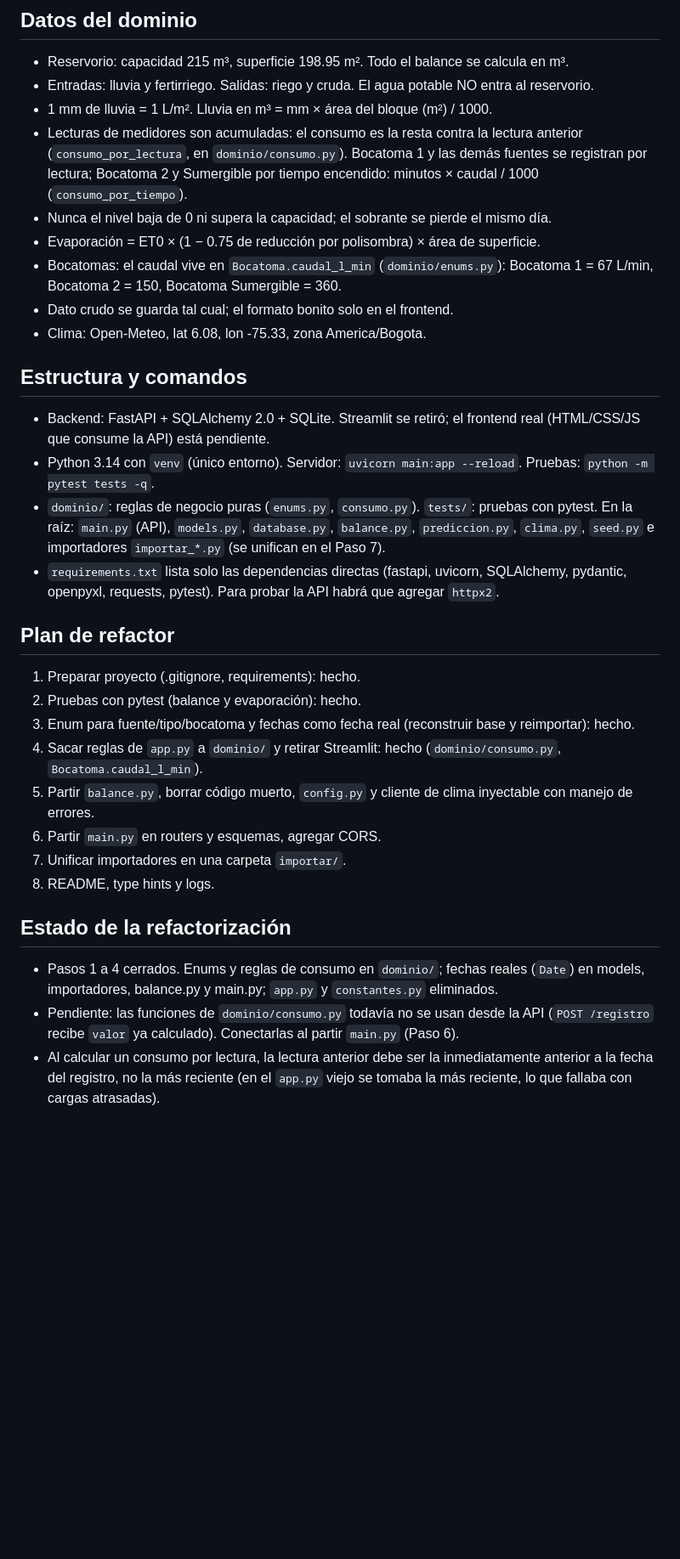
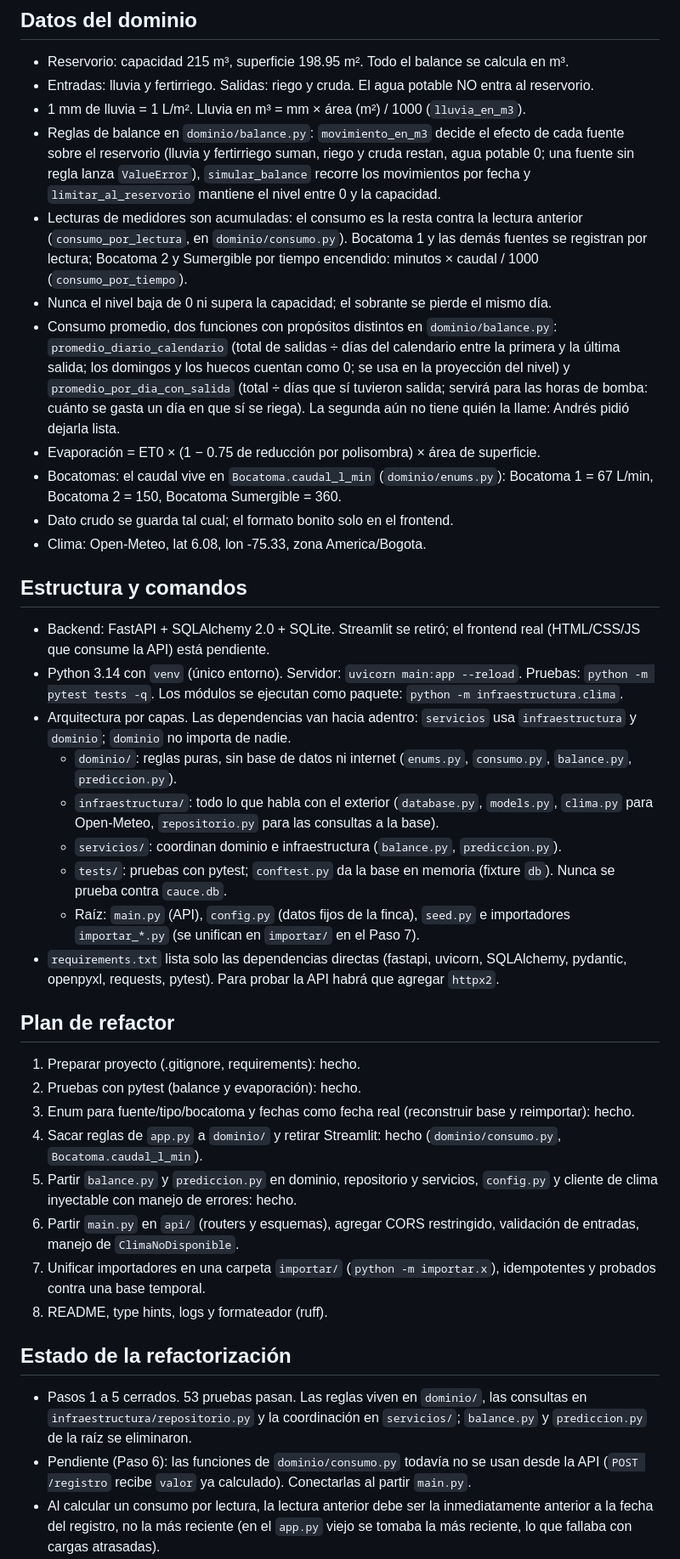
Before and after one commit to andresgallego14/Cauce, a Markdown page: CLAUDE.md, the part around one of its changes. Shown at 85% size. GitHub-like rendering; blank space fills up the shorter version.

```diff
--- a/CLAUDE.md
+++ b/CLAUDE.md
@@ -43,9 +49,11 @@ Llegaremos a ser una app que tenga que ver con todo lo que tiene una finca: moni
 
 - Reservorio: capacidad 215 m³, superficie 198.95 m². Todo el balance se calcula en m³.
 - Entradas: lluvia y fertirriego. Salidas: riego y cruda. El agua potable NO entra al reservorio.
-- 1 mm de lluvia = 1 L/m². Lluvia en m³ = mm × área del bloque (m²) / 1000.
+- 1 mm de lluvia = 1 L/m². Lluvia en m³ = mm × área (m²) / 1000 (`lluvia_en_m3`).
+- Reglas de balance en `dominio/balance.py`: `movimiento_en_m3` decide el efecto de cada fuente sobre el reservorio (lluvia y fertirriego suman, riego y cruda restan, agua potable 0; una fuente sin regla lanza `ValueError`), `simular_balance` recorre los movimientos por fecha y `limitar_al_reservorio` mantiene el nivel entre 0 y la capacidad.
 - Lecturas de medidores son acumuladas: el consumo es la resta contra la lectura anterior (`consumo_por_lectura`, en `dominio/consumo.py`). Bocatoma 1 y las demás fuentes se registran por lectura; Bocatoma 2 y Sumergible por tiempo encendido: minutos × caudal / 1000 (`consumo_por_tiempo`).
 - Nunca el nivel baja de 0 ni supera la capacidad; el sobrante se pierde el mismo día.
+- Consumo promedio, dos funciones con propósitos distintos en `dominio/balance.py`: `promedio_diario_calendario` (total de salidas ÷ días del calendario entre la primera y la última salida; los domingos y los huecos cuentan como 0; se usa en la proyección del nivel) y `promedio_por_dia_con_salida` (total ÷ días que sí tuvieron salida; servirá para las horas de bomba: cuánto se gasta un día en que sí se riega). La segunda aún no tiene quién la llame: Andrés pidió dejarla lista.
 - Evaporación = ET0 × (1 − 0.75 de reducción por polisombra) × área de superficie.
 - Bocatomas: el caudal vive en `Bocatoma.caudal_l_min` (`dominio/enums.py`): Bocatoma 1 = 67 L/min, Bocatoma 2 = 150, Bocatoma Sumergible = 360.
 - Dato crudo se guarda tal cual; el formato bonito solo en el frontend.
@@ -54,8 +62,13 @@ Llegaremos a ser una app que tenga que ver con todo lo que tiene una finca: moni
 ## Estructura y comandos
 
 - Backend: FastAPI + SQLAlchemy 2.0 + SQLite. Streamlit se retiró; el frontend real (HTML/CSS/JS que consume la API) está pendiente.
-- Python 3.14 con `venv` (único entorno). Servidor: `uvicorn main:app --reload`. Pruebas: `python -m pytest tests -q`.
-- `dominio/`: reglas de negocio puras (`enums.py`, `consumo.py`). `tests/`: pruebas con pytest. En la raíz: `main.py` (API), `models.py`, `database.py`, `balance.py`, `prediccion.py`, `clima.py`, `seed.py` e importadores `importar_*.py` (se unifican en el Paso 7).
+- Python 3.14 con `venv` (único entorno). Servidor: `uvicorn main:app --reload`. Pruebas: `python -m pytest tests -q`. Los módulos se ejecutan como paquete: `python -m infraestructura.clima`.
+- Arquitectura por capas. Las dependencias van hacia adentro: `servicios` usa `infraestructura` y `dominio`; `dominio` no importa de nadie.
+  - `dominio/`: reglas puras, sin base de datos ni internet (`enums.py`, `consumo.py`, `balance.py`, `prediccion.py`).
+  - `infraestructura/`: todo lo que habla con el exterior (`database.py`, `models.py`, `clima.py` para Open-Meteo, `repositorio.py` para las consultas a la base).
+  - `servicios/`: coordinan dominio e infraestructura (`balance.py`, `prediccion.py`).
+  - `tests/`: pruebas con pytest; `conftest.py` da la base en memoria (fixture `db`). Nunca se prueba contra `cauce.db`.
+  - Raíz: `main.py` (API), `config.py` (datos fijos de la finca), `seed.py` e importadores `importar_*.py` (se unifican en `importar/` en el Paso 7).
 - `requirements.txt` lista solo las dependencias directas (fastapi, uvicorn, SQLAlchemy, pydantic, openpyxl, requests, pytest). Para probar la API habrá que agregar `httpx2`.
 
 ## Plan de refactor
@@ -64,13 +77,13 @@ Llegaremos a ser una app que tenga que ver con todo lo que tiene una finca: moni
 2. Pruebas con pytest (balance y evaporación): hecho.
 3. Enum para fuente/tipo/bocatoma y fechas como fecha real (reconstruir base y reimportar): hecho.
 4. Sacar reglas de `app.py` a `dominio/` y retirar Streamlit: hecho (`dominio/consumo.py`, `Bocatoma.caudal_l_min`).
-5. Partir `balance.py`, borrar código muerto, `config.py` y cliente de clima inyectable con manejo de errores.
-6. Partir `main.py` en routers y esquemas, agregar CORS.
-7. Unificar importadores en una carpeta `importar/`.
-8. README, type hints y logs.
+5. Partir `balance.py` y `prediccion.py` en dominio, repositorio y servicios, `config.py` y cliente de clima inyectable con manejo de errores: hecho.
+6. Partir `main.py` en `api/` (routers y esquemas), agregar CORS restringido, validación de entradas, manejo de `ClimaNoDisponible`.
+7. Unificar importadores en una carpeta `importar/` (`python -m importar.x`), idempotentes y probados contra una base temporal.
+8. README, type hints, logs y formateador (ruff).
 
 ## Estado de la refactorización
 
-- Pasos 1 a 4 cerrados. Enums y reglas de consumo en `dominio/`; fechas reales (`Date`) en models, importadores, balance.py y main.py; `app.py` y `constantes.py` eliminados.
-- Pendiente: las funciones de `dominio/consumo.py` todavía no se usan desde la API (`POST /registro` recibe `valor` ya calculado). Conectarlas al partir `main.py` (Paso 6).
+- Pasos 1 a 5 cerrados. 53 pruebas pasan. Las reglas viven en `dominio/`, las consultas en `infraestructura/repositorio.py` y la coordinación en `servicios/`; `balance.py` y `prediccion.py` de la raíz se eliminaron.
+- Pendiente (Paso 6): las funciones de `dominio/consumo.py` todavía no se usan desde la API (`POST /registro` recibe `valor` ya calculado). Conectarlas al partir `main.py`.
 - Al calcular un consumo por lectura, la lectura anterior debe ser la inmediatamente anterior a la fecha del registro, no la más reciente (en el `app.py` viejo se tomaba la más reciente, lo que fallaba con cargas atrasadas).
```
Also changed, not shown: other parts of CLAUDE.md (+24 -14 lines).
